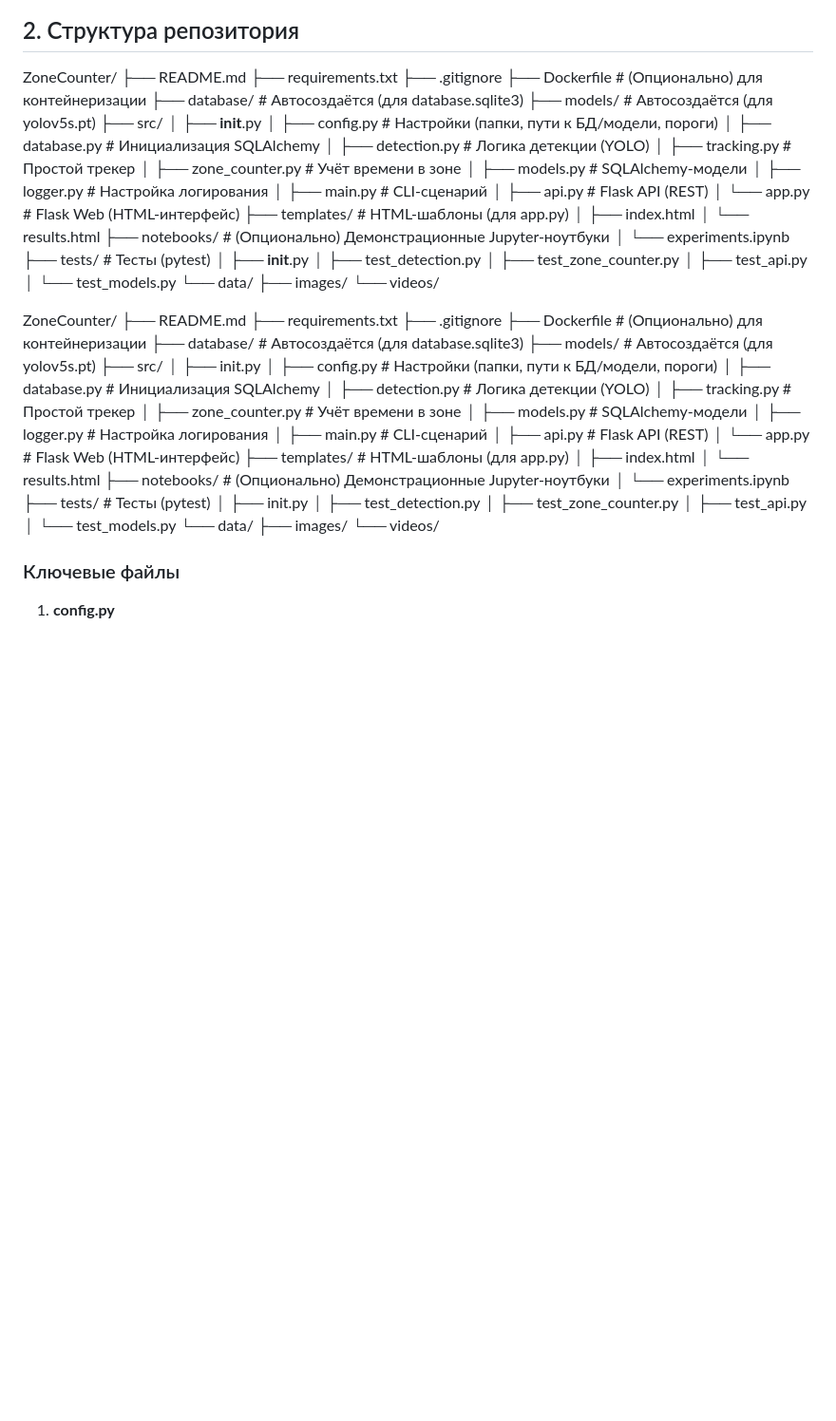
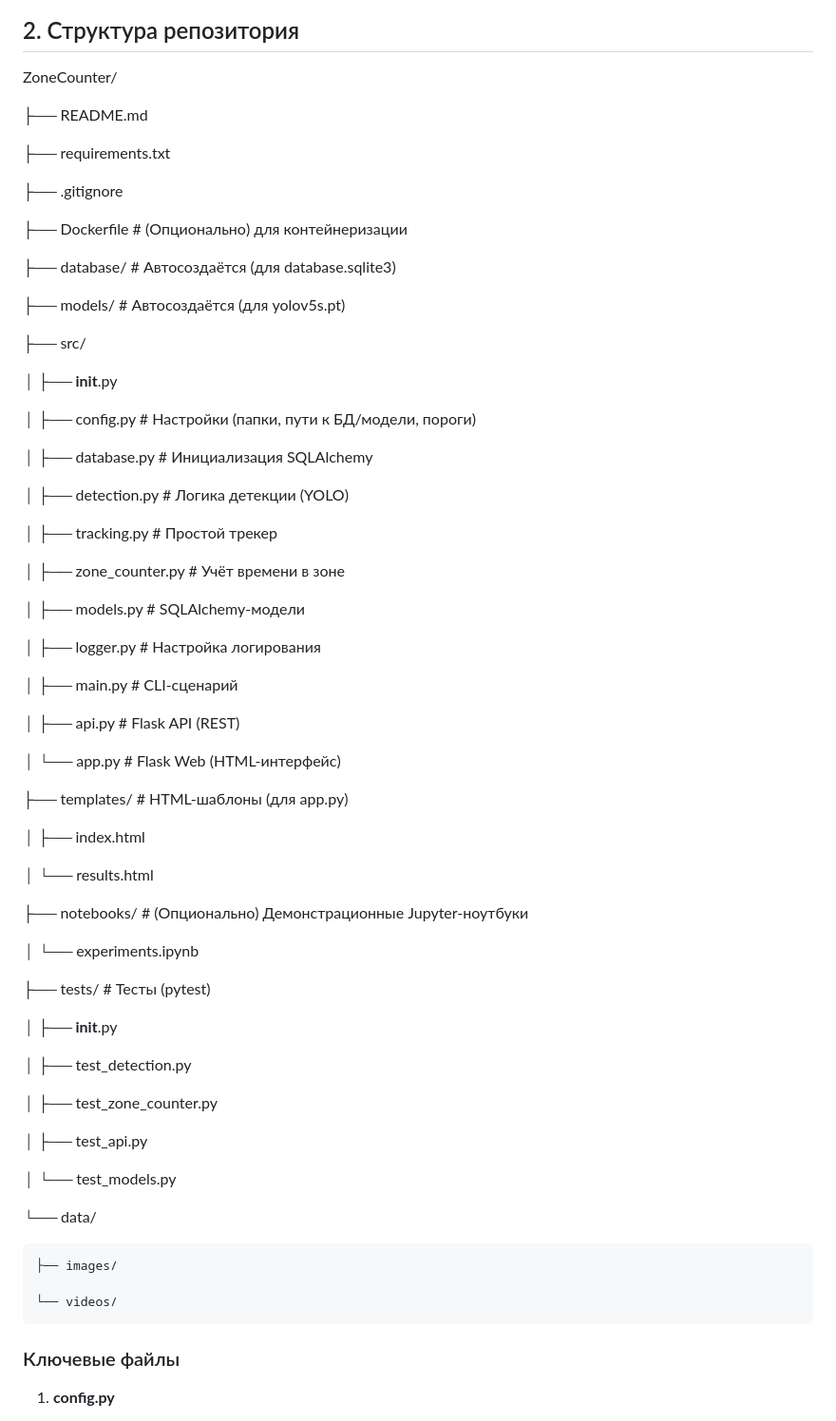
Before and after one commit to SergeyChashnikov/ZoneCounter, a Markdown page: README.md, the part around the change. Shown at 95% size. Rendered like a GitHub page; blank space fills up the shorter version.

Commit message:
mod readme.md

```diff
--- a/README.md
+++ b/README.md
@@ -27,40 +27,71 @@
 
 ## 2. Структура репозитория
 ZoneCounter/
+
 ├── README.md
+
 ├── requirements.txt
+
 ├── .gitignore
+
 ├── Dockerfile                      # (Опционально) для контейнеризации
+
 ├── database/                      # Автосоздаётся (для database.sqlite3)
+
 ├── models/                        # Автосоздаётся (для yolov5s.pt)
+
 ├── src/
+
 │   ├── __init__.py
+
 │   ├── config.py                  # Настройки (папки, пути к БД/модели, пороги)
+
 │   ├── database.py                # Инициализация SQLAlchemy
+
 │   ├── detection.py               # Логика детекции (YOLO)
+
 │   ├── tracking.py                # Простой трекер
+
 │   ├── zone_counter.py            # Учёт времени в зоне
+
 │   ├── models.py                  # SQLAlchemy-модели
+
 │   ├── logger.py                  # Настройка логирования
+
 │   ├── main.py                    # CLI-сценарий
+
 │   ├── api.py                     # Flask API (REST)
+
 │   └── app.py                     # Flask Web (HTML-интерфейс)
+
 ├── templates/                     # HTML-шаблоны (для app.py)
+
 │   ├── index.html
+
 │   └── results.html
+
 ├── notebooks/                     # (Опционально) Демонстрационные Jupyter-ноутбуки
+
 │   └── experiments.ipynb
+
 ├── tests/                         # Тесты (pytest)
+
 │   ├── __init__.py
+
 │   ├── test_detection.py
+
 │   ├── test_zone_counter.py
+
 │   ├── test_api.py
+
 │   └── test_models.py
+
 └── data/
+
     ├── images/
+
     └── videos/
 
-ZoneCounter/ ├── README.md ├── requirements.txt ├── .gitignore ├── Dockerfile # (Опционально) для контейнеризации ├── database/ # Автосоздаётся (для database.sqlite3) ├── models/ # Автосоздаётся (для yolov5s.pt) ├── src/ │ ├── init.py │ ├── config.py # Настройки (папки, пути к БД/модели, пороги) │ ├── database.py # Инициализация SQLAlchemy │ ├── detection.py # Логика детекции (YOLO) │ ├── tracking.py # Простой трекер │ ├── zone_counter.py # Учёт времени в зоне │ ├── models.py # SQLAlchemy-модели │ ├── logger.py # Настройка логирования │ ├── main.py # CLI-сценарий │ ├── api.py # Flask API (REST) │ └── app.py # Flask Web (HTML-интерфейс) ├── templates/ # HTML-шаблоны (для app.py) │ ├── index.html │ └── results.html ├── notebooks/ # (Опционально) Демонстрационные Jupyter-ноутбуки │ └── experiments.ipynb ├── tests/ # Тесты (pytest) │ ├── init.py │ ├── test_detection.py │ ├── test_zone_counter.py │ ├── test_api.py │ └── test_models.py └── data/ ├── images/ └── videos/
 
 ### Ключевые файлы
 
```
